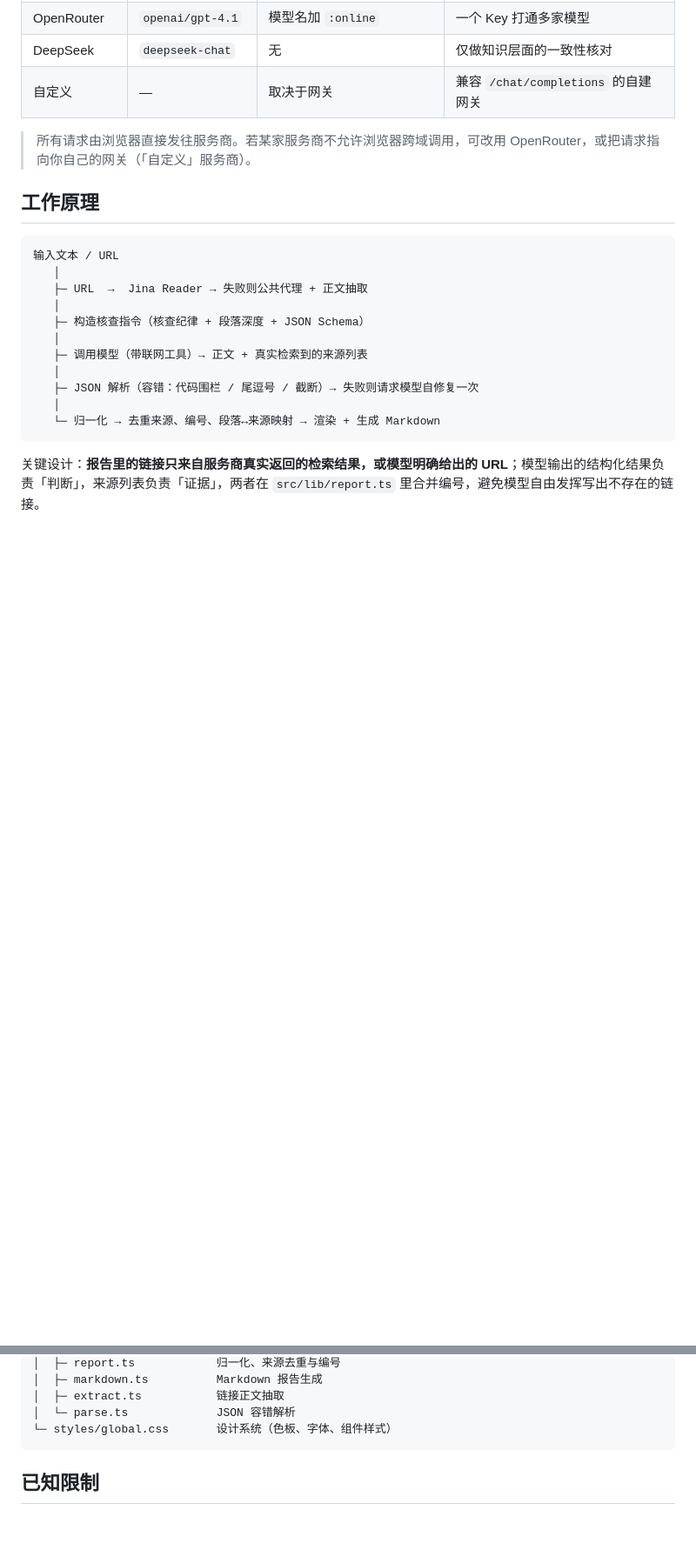
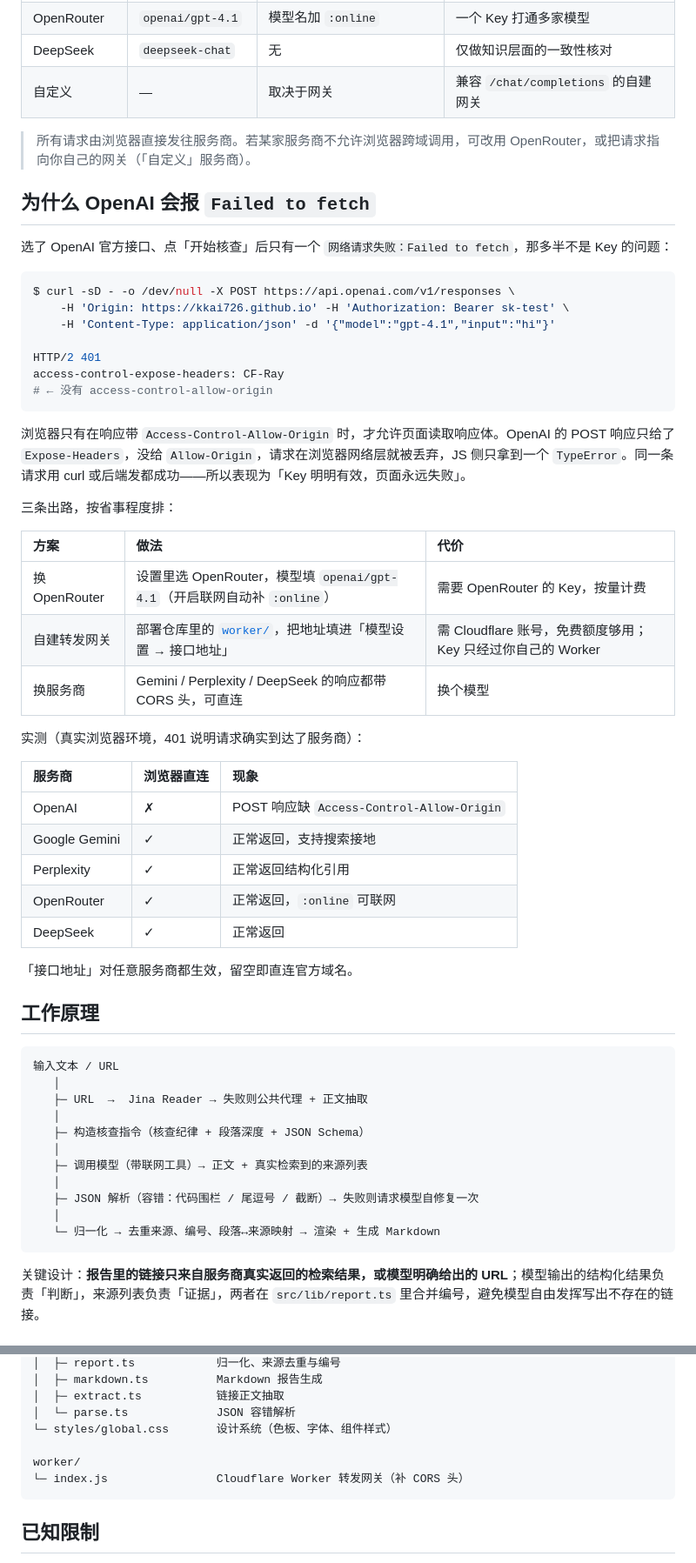
Before and after one commit to kkai726/veritas, a Markdown page: README.md, 2 parts joined by grey strips. Shown at 87% size. Drawn GitHub-style; blank space fills up the shorter version.

````diff
--- a/README.md
+++ b/README.md
@@ -77,6 +77,42 @@ npm run preview
 
 > 所有请求由浏览器直接发往服务商。若某家服务商不允许浏览器跨域调用，可改用 OpenRouter，或把请求指向你自己的网关（「自定义」服务商）。
 
+## 为什么 OpenAI 会报 `Failed to fetch`
+
+选了 OpenAI 官方接口、点「开始核查」后只有一个 `网络请求失败：Failed to fetch`，那多半不是 Key 的问题：
+
+```bash
+$ curl -sD - -o /dev/null -X POST https://api.openai.com/v1/responses \
+    -H 'Origin: https://kkai726.github.io' -H 'Authorization: Bearer sk-test' \
+    -H 'Content-Type: application/json' -d '{"model":"gpt-4.1","input":"hi"}'
+
+HTTP/2 401
+access-control-expose-headers: CF-Ray
+# ← 没有 access-control-allow-origin
+```
+
+浏览器只有在响应带 `Access-Control-Allow-Origin` 时，才允许页面读取响应体。OpenAI 的 POST 响应只给了 `Expose-Headers`，没给 `Allow-Origin`，请求在浏览器网络层就被丢弃，JS 侧只拿到一个 `TypeError`。同一条请求用 curl 或后端发都成功——所以表现为「Key 明明有效，页面永远失败」。
+
+三条出路，按省事程度排：
+
+| 方案 | 做法 | 代价 |
+| :--- | :--- | :--- |
+| 换 OpenRouter | 设置里选 OpenRouter，模型填 `openai/gpt-4.1`（开启联网自动补 `:online`） | 需要 OpenRouter 的 Key，按量计费 |
+| 自建转发网关 | 部署仓库里的 [`worker/`](./worker)，把地址填进「模型设置 → 接口地址」 | 需 Cloudflare 账号，免费额度够用；Key 只经过你自己的 Worker |
+| 换服务商 | Gemini / Perplexity / DeepSeek 的响应都带 CORS 头，可直连 | 换个模型 |
+
+实测（真实浏览器环境，401 说明请求确实到达了服务商）：
+
+| 服务商 | 浏览器直连 | 现象 |
+| :--- | :--- | :--- |
+| OpenAI | ✗ | POST 响应缺 `Access-Control-Allow-Origin` |
+| Google Gemini | ✓ | 正常返回，支持搜索接地 |
+| Perplexity | ✓ | 正常返回结构化引用 |
+| OpenRouter | ✓ | 正常返回，`:online` 可联网 |
+| DeepSeek | ✓ | 正常返回 |
+
+「接口地址」对任意服务商都生效，留空即直连官方域名。
+
 ## 工作原理
 
 ```
@@ -158,6 +196,9 @@ src/
 │  ├─ extract.ts           链接正文抽取
 │  └─ parse.ts             JSON 容错解析
 └─ styles/global.css       设计系统（色板、字体、组件样式）
+
+worker/
+└─ index.js                Cloudflare Worker 转发网关（补 CORS 头）
 ```
 
 ## 已知限制
````
Also changed, not shown: other parts of README.md (+2 -0 lines), worker/README.md (added, +51 -0 lines), .probe/error.png (added), .probe/probe.png (added), .probe/settings.png (added), 14 other files.
